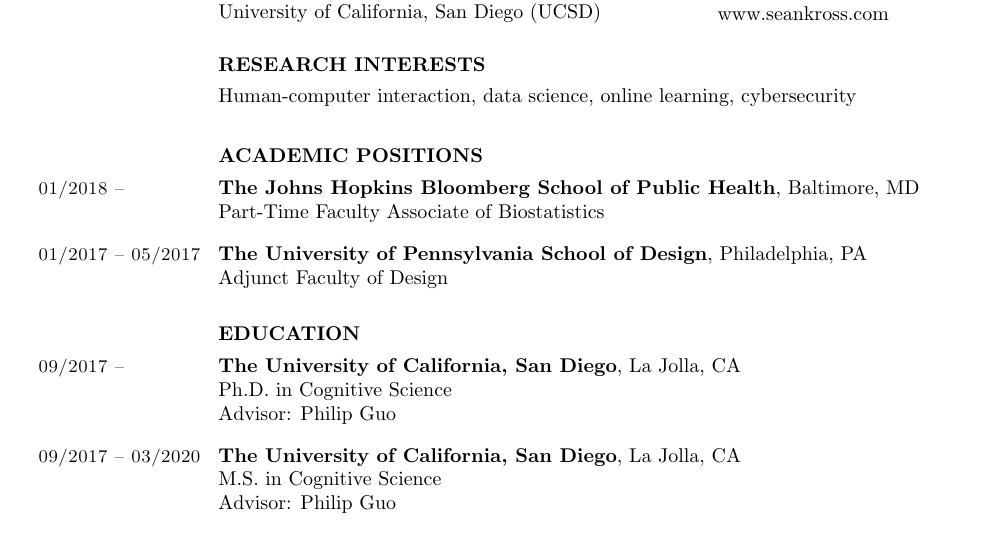
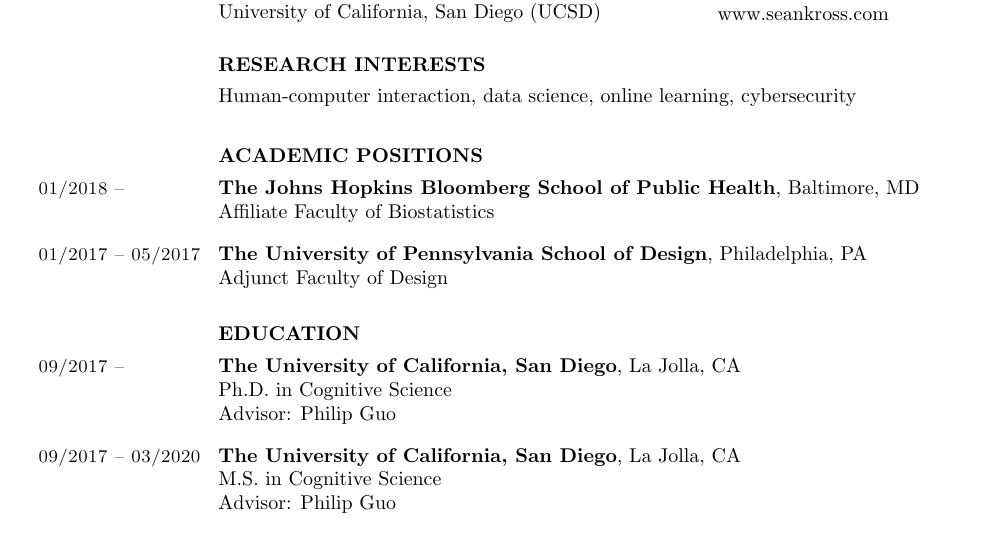
Before and after one commit to seankross/cv, a LaTeX CV (sean-kross-cv.tex): part of page 1 of 4, cut so that both start at the same text. Compiled offline with pdfLaTeX.

Commit message:
affiliate at hopkins

```diff
--- a/sean-kross-cv.tex
+++ b/sean-kross-cv.tex
@@ -65,7 +65,7 @@
 
 \section{01/2018 --}
 \textbf{The Johns Hopkins Bloomberg School of Public Health}, Baltimore, MD \\
-Part-Time Faculty Associate of Biostatistics
+Affiliate Faculty of Biostatistics
 
 \section{01/2017 -- 05/2017}
 \textbf{The University of Pennsylvania School of Design}, Philadelphia, PA \\
```
Also changed, not shown: docs/sean-kross-cv.pdf.
